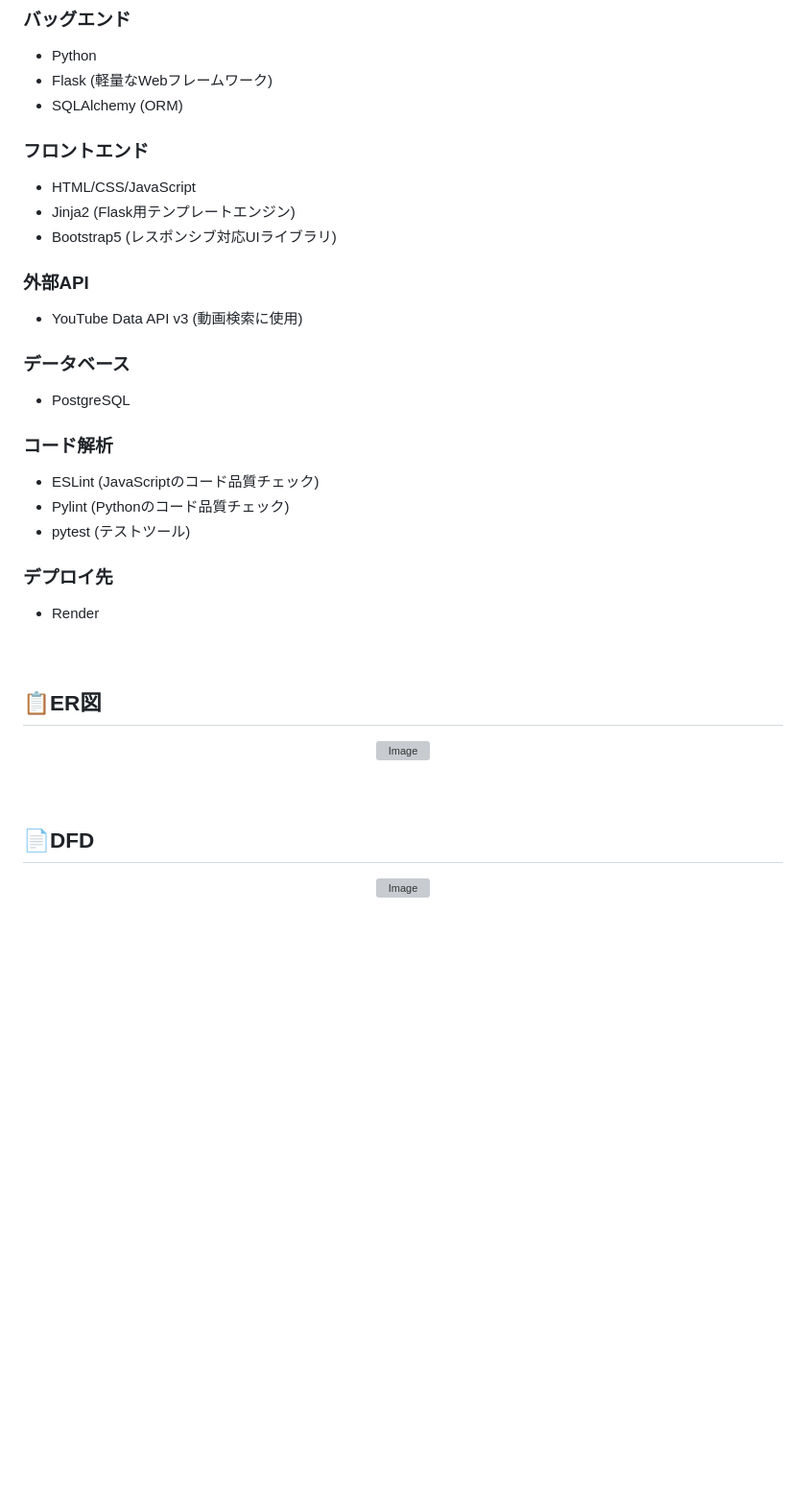
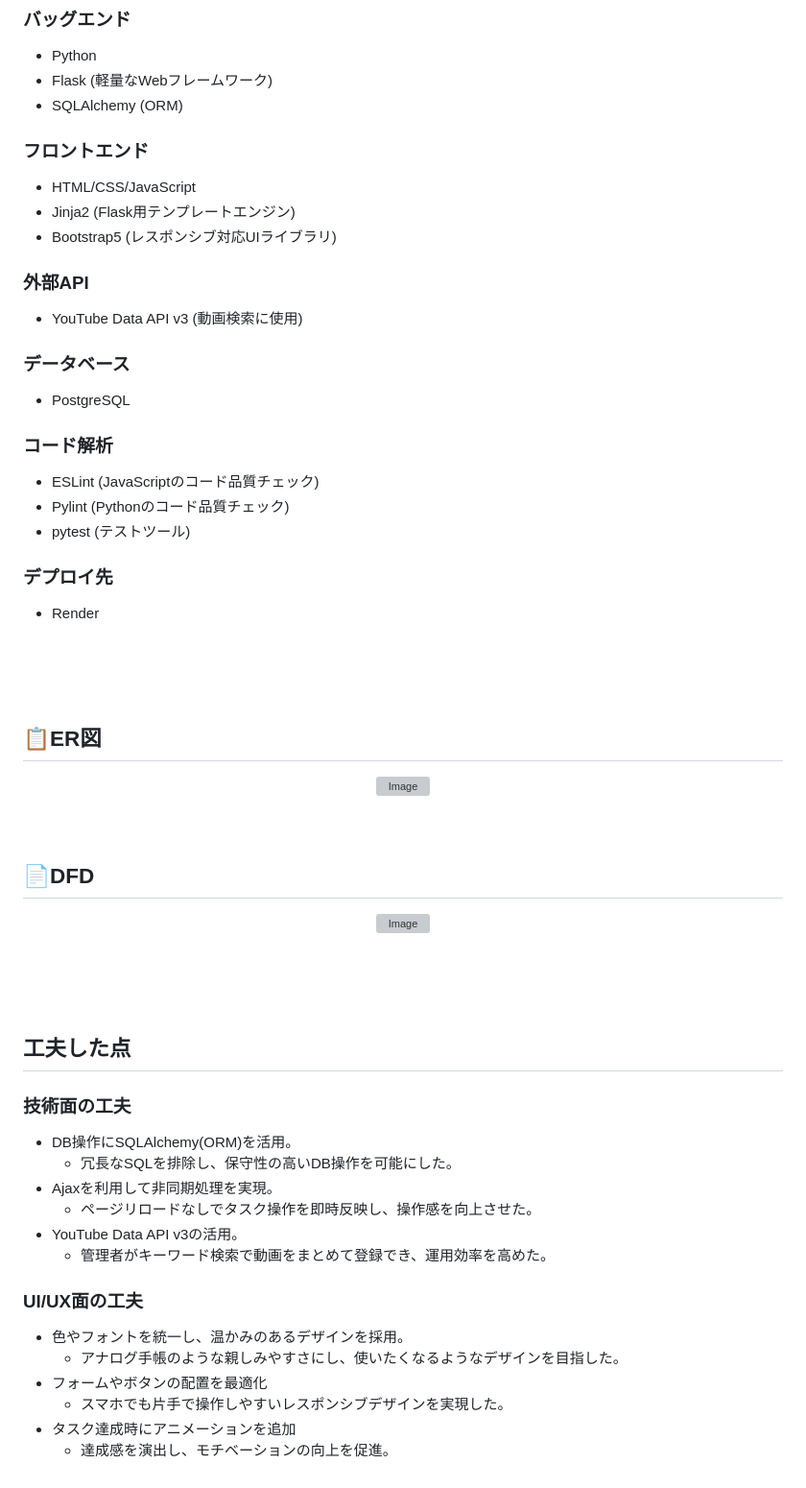
Before and after one commit to S4156/ToDo-app, a Markdown page: README.md, the part around the change. Shown: that part at 96% size. GitHub-like rendering; blank space fills up the shorter version; grey boxes are pictures that could not be loaded.

```diff
--- a/README.md
+++ b/README.md
@@ -55,22 +55,27 @@ https://todo-app-862v.onrender.com
 - Python
 - Flask (軽量なWebフレームワーク)
 - SQLAlchemy (ORM)
+
 ### フロントエンド
 - HTML/CSS/JavaScript
 - Jinja2 (Flask用テンプレートエンジン)
 - Bootstrap5 (レスポンシブ対応UIライブラリ)
+
 ### 外部API
 - YouTube Data API v3 (動画検索に使用)
+
 ### データベース
 - PostgreSQL
+
 ### コード解析
 - ESLint (JavaScriptのコード品質チェック)
 - Pylint (Pythonのコード品質チェック)
 - pytest (テストツール)
+
 ### デプロイ先
 - Render
+
 <br><br><br>
-
 ## 📋ER図
 <p align="center">
 <img width="860" height="550" alt="Image" src="https://github.com/user-attachments/assets/10a3bd42-5274-4f24-a371-92b9e6be0215" />
@@ -82,3 +87,21 @@ https://todo-app-862v.onrender.com
     <img width="611" height="552" alt="Image" src="https://github.com/user-attachments/assets/54b22bdf-2d85-491b-91b4-978c3ba4552d" />
   </a>
 </p>
+<br><br><br>
+
+## 工夫した点
+### 技術面の工夫
+- DB操作にSQLAlchemy(ORM)を活用。
+  - 冗長なSQLを排除し、保守性の高いDB操作を可能にした。
+- Ajaxを利用して非同期処理を実現。
+  - ページリロードなしでタスク操作を即時反映し、操作感を向上させた。
+- YouTube Data API v3の活用。
+  - 管理者がキーワード検索で動画をまとめて登録でき、運用効率を高めた。
+
+### UI/UX面の工夫
+- 色やフォントを統一し、温かみのあるデザインを採用。
+  - アナログ手帳のような親しみやすさにし、使いたくなるようなデザインを目指した。
+- フォームやボタンの配置を最適化
+  - スマホでも片手で操作しやすいレスポンシブデザインを実現した。
+- タスク達成時にアニメーションを追加
+  - 達成感を演出し、モチベーションの向上を促進。
```
